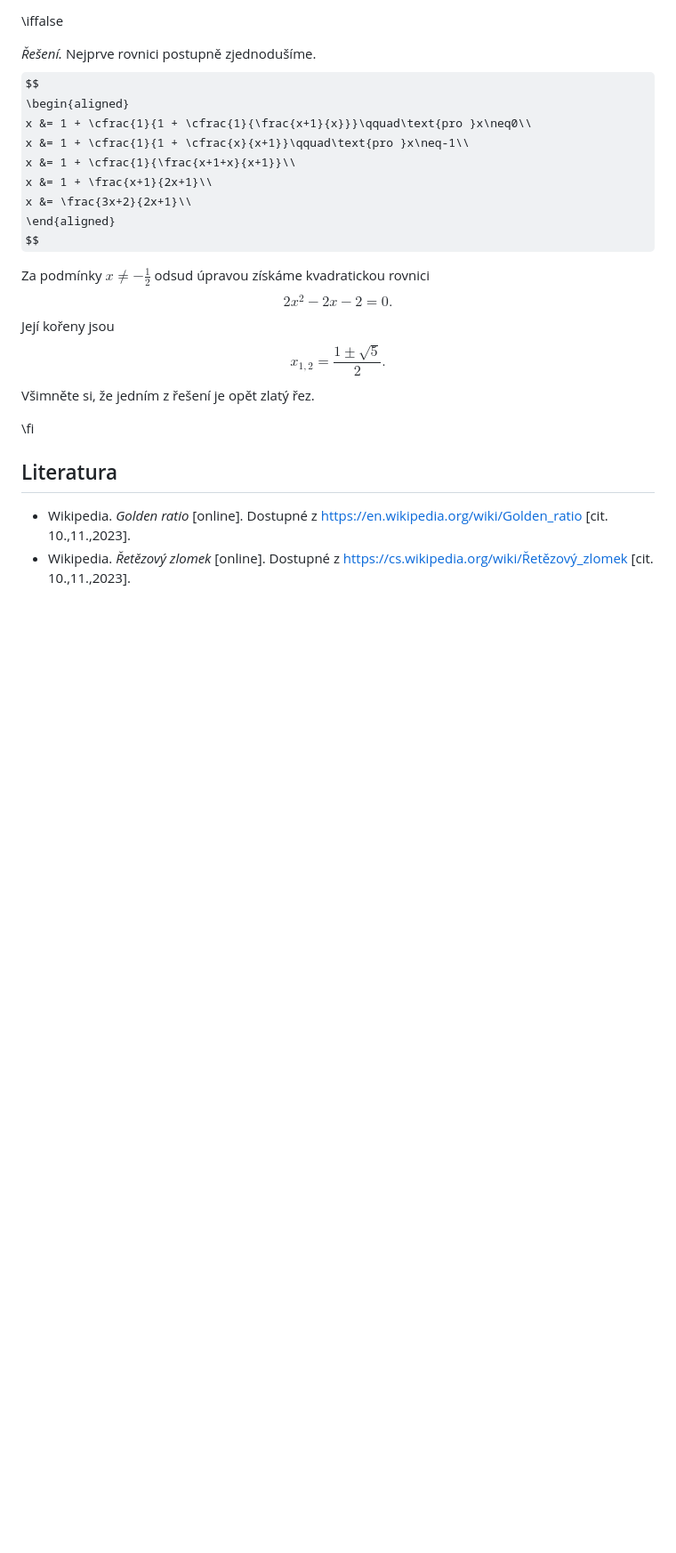
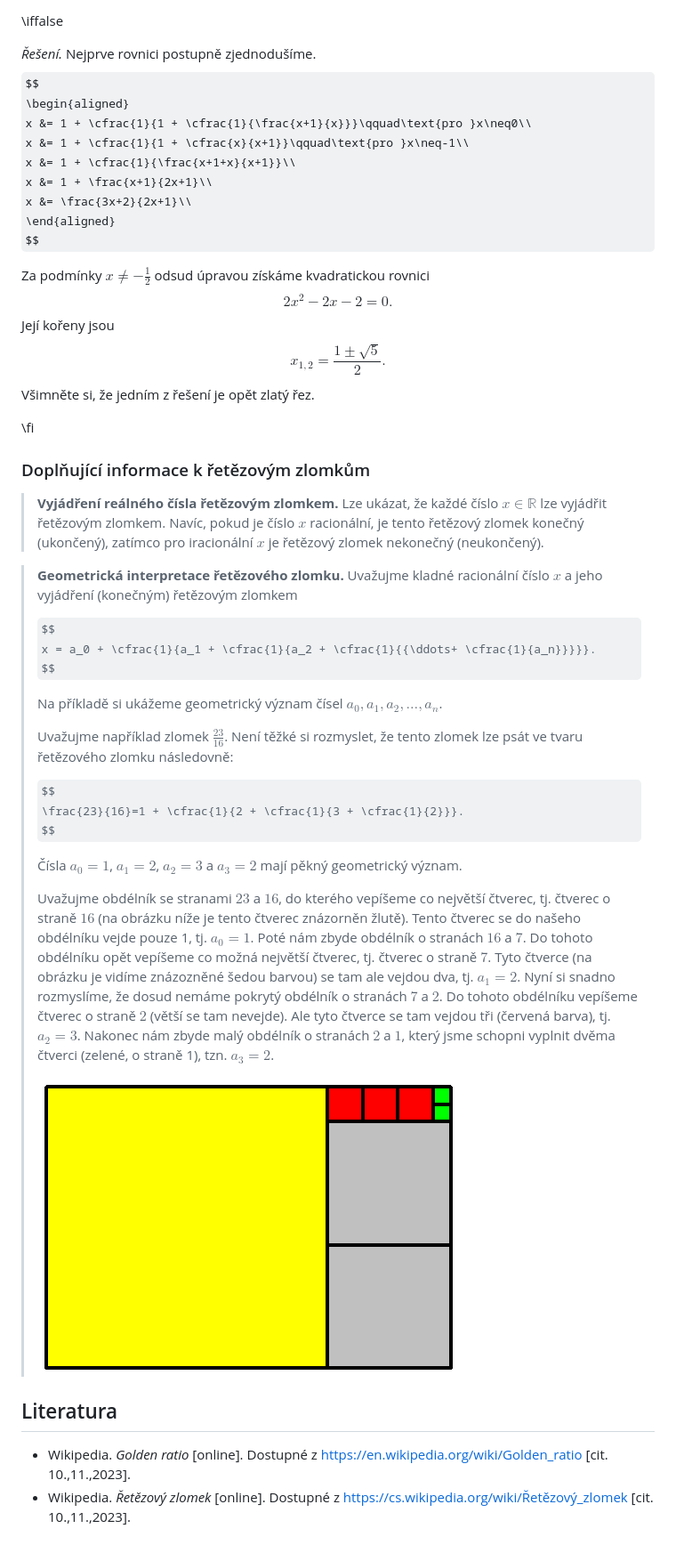
Before and after one commit to robert-marik/math4u2, a Markdown page: 00027_Golden_Ratio/cs_article.md, the part around the change. Shown: that part at 89% size. Drawn GitHub-style; pictures changed too: 00027_Golden_Ratio/retez_zlomek.png (added); some formulas as TeX source; blank space fills up the shorter version.

Commit message:
2025-10-24-10:45

```diff
--- a/00027_Golden_Ratio/cs_article.md
+++ b/00027_Golden_Ratio/cs_article.md
@@ -120,6 +120,32 @@ Všimněte si, že jedním z řešení je opět zlatý řez.
 
 \fi
 
+### Doplňující informace k řetězovým zlomkům
+
+>**Vyjádření reálného čísla řetězovým zlomkem.** Lze ukázat, že každé číslo $x \in \mathbb{R}$ lze vyjádřit řetězovým zlomkem. Navíc, pokud je číslo $x$ racionální, je tento řetězový zlomek konečný (ukončený), zatímco pro iracionální $x$ je řetězový zlomek nekonečný (neukončený).
+
+>**Geometrická interpretace řetězového zlomku.** Uvažujme kladné racionální číslo $x$ a jeho vyjádření (konečným) řetězovým zlomkem
+>
+>$$
+x = a_0 + \cfrac{1}{a_1 + \cfrac{1}{a_2 + \cfrac{1}{{\ddots+ \cfrac{1}{a_n}}}}}.
+>$$
+>
+>Na příkladě si ukážeme geometrický význam čísel $a_0, a_1, a_2, \dots, a_n$.
+>
+>Uvažujme například zlomek $\frac{23}{16}$. Není těžké si rozmyslet, že tento zlomek lze psát ve tvaru řetězového zlomku následovně:
+>
+>$$
+ \frac{23}{16}=1 + \cfrac{1}{2 + \cfrac{1}{3 + \cfrac{1}{2}}}.
+>$$
+>
+>Čísla $a_0=1$, $a_1=2$, $a_2=3$ a $a_3=2$ mají pěkný geometrický význam.
+>
+>Uvažujme obdélník se stranami $23$ a $16$, do kterého vepíšeme co největší čtverec, tj. čtverec o straně $16$ (na obrázku níže je tento čtverec znázorněn žlutě). Tento čtverec se do našeho obdélníku vejde pouze 1, tj. $a_0=1$. Poté nám zbyde obdélník o stranách $16$ a $7$. Do tohoto obdélníku opět vepíšeme co možná největší čtverec, tj. čtverec o straně $7$. Tyto čtverce (na obrázku je vidíme znázozněné šedou barvou) se tam ale vejdou dva, tj. $a_1=2$. Nyní si snadno rozmyslíme, že dosud nemáme pokrytý obdélník o stranách $7$ a $2$. Do tohoto obdélníku vepíšeme čtverec o straně $2$ (větší se tam nevejde). Ale tyto čtverce se tam vejdou tři (červená barva), tj. $a_2=3$. Nakonec nám zbyde malý obdélník o stranách $2$ a $1$, který jsme schopni vyplnit dvěma čtverci (zelené, o straně 1), tzn. $a_3=2$.
+>
+>![Řetězový zlomek - ilustrace](retez_zlomek.png)
+>
+
+
 ## Literatura
 
 * Wikipedia. *Golden ratio* [online]. Dostupné z https://en.wikipedia.org/wiki/Golden_ratio [cit. 10.\,11.\,2023].
```
